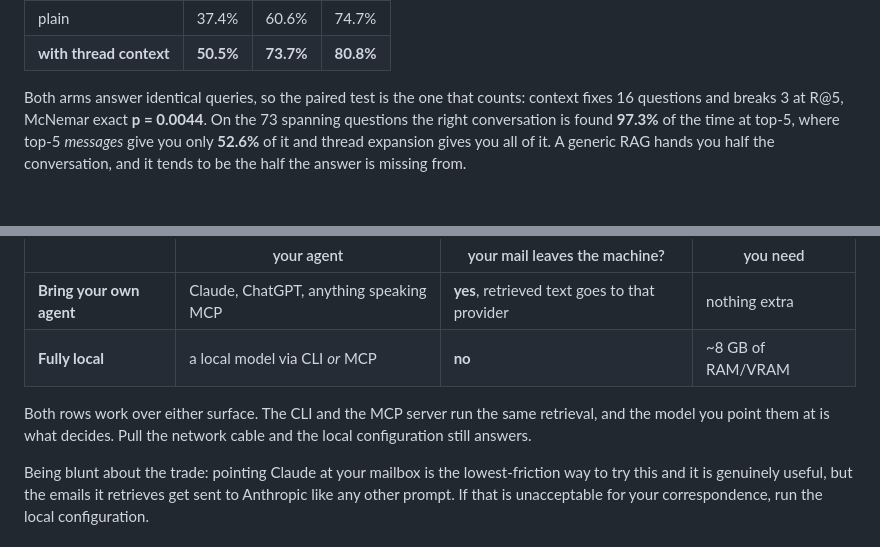
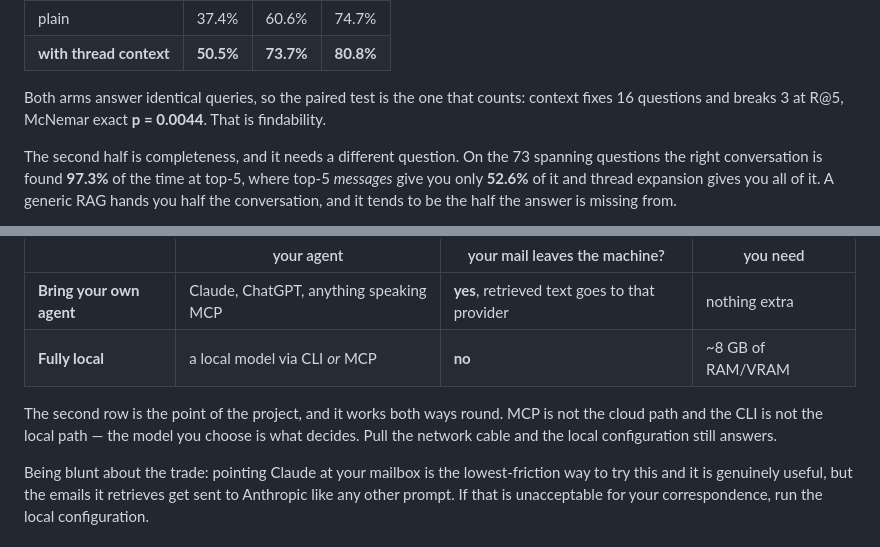
Before and after one commit to fmasi/mailrag, a Markdown page: README.md, 2 parts joined by grey strips. GitHub-like rendering; blank space fills up the shorter version.

Commit message:
docs: put back two lines the humanize pass flattened
"MCP is not the cloud path and the CLI is not the local path — the model you
choose is what decides" says more than the version that replaced it, and "That
is findability" was the hinge between the demo's two result sets. Both restored.

Co-Authored-By: Claude Opus 5 <noreply@anthropic.com>
Claude-Session: https://claude.ai/code/session_019W5iFq2YpmnhzXzUbLKjks

```diff
--- a/README.md
+++ b/README.md
@@ -91,7 +91,9 @@ The message that answers it:  "Sandi: Apologies. Inadvertently didn't
 | **with thread context** | **50.5%** | **73.7%** | **80.8%** |
 
 Both arms answer identical queries, so the paired test is the one that counts: context fixes 16
-questions and breaks 3 at R@5, McNemar exact **p = 0.0044**. On the 73 spanning questions the
+questions and breaks 3 at R@5, McNemar exact **p = 0.0044**. That is findability.
+
+The second half is completeness, and it needs a different question. On the 73 spanning questions the
 right conversation is found **97.3%** of the time at top-5, where top-5 *messages* give you only
 **52.6%** of it and thread expansion gives you all of it. A generic RAG hands you half the
 conversation, and it tends to be the half the answer is missing from.
@@ -121,9 +123,9 @@ the only one that determines whether anything leaves your machine.
 | **Bring your own agent** | Claude, ChatGPT, anything speaking MCP | **yes**, retrieved text goes to that provider | nothing extra |
 | **Fully local** | a local model via CLI *or* MCP | **no** | ~8 GB of RAM/VRAM |
 
-Both rows work over either surface. The CLI and the MCP server run the same retrieval, and the
-model you point them at is what decides. Pull the network cable and the local configuration
-still answers.
+The second row is the point of the project, and it works both ways round. MCP is not the cloud
+path and the CLI is not the local path — the model you choose is what decides. Pull the network
+cable and the local configuration still answers.
 
 Being blunt about the trade: pointing Claude at your mailbox is the lowest-friction way to try
 this and it is genuinely useful, but the emails it retrieves get sent to Anthropic like any
```
